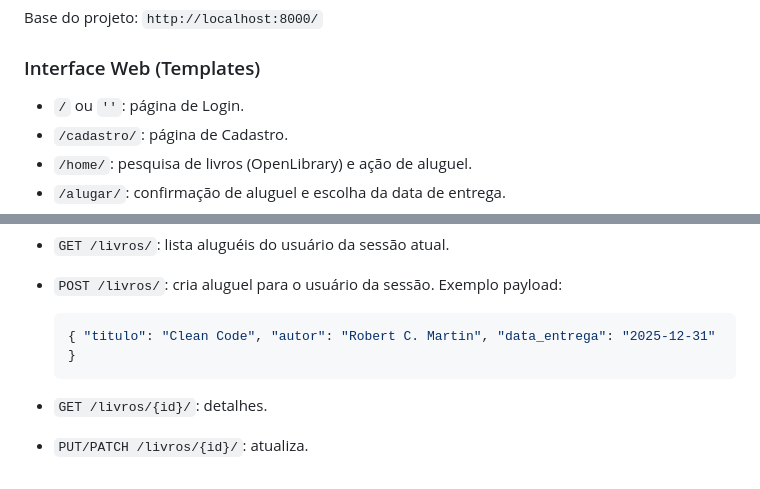
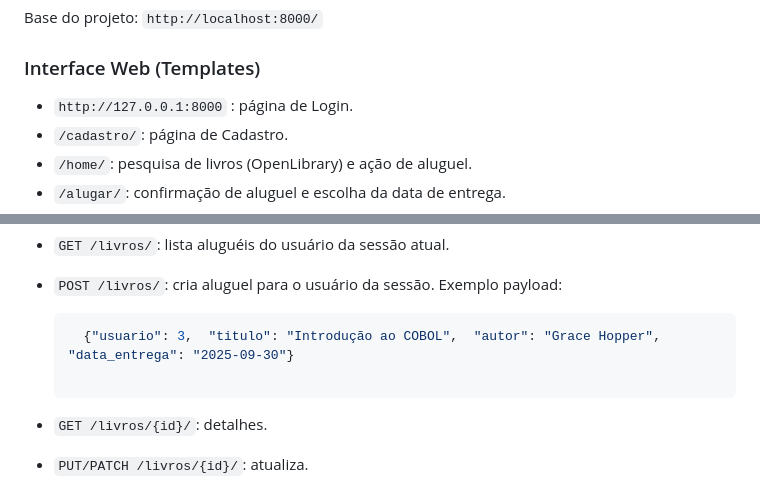
Before and after one commit to leonardolucasbs/wsBackend-Fabrica25.2, a Markdown page: README.md, 2 parts joined by grey strips. GitHub-like rendering.

Commit message:
:books: Update README.md

````diff
--- a/README.md
+++ b/README.md
@@ -89,7 +89,7 @@ Base do projeto: `http://localhost:8000/`
 
 ### Interface Web (Templates)
 
-- `/` ou `''`: página de Login.
+- `http://127.0.0.1:8000` : página de Login.
 - `/cadastro/`: página de Cadastro.
 - `/home/`: pesquisa de livros (OpenLibrary) e ação de aluguel.
 - `/alugar/`: confirmação de aluguel e escolha da data de entrega.
@@ -114,7 +114,8 @@ Base da API: `http://localhost:8000/api/`
 - `GET /livros/`: lista aluguéis do usuário da sessão atual.
 - `POST /livros/`: cria aluguel para o usuário da sessão. Exemplo payload:
   ```json
-  { "titulo": "Clean Code", "autor": "Robert C. Martin", "data_entrega": "2025-12-31" }
+    {"usuario": 3,  "titulo": "Introdução ao COBOL",  "autor": "Grace Hopper",  "data_entrega": "2025-09-30"}
+
   ```
 - `GET /livros/{id}/`: detalhes.
 - `PUT/PATCH /livros/{id}/`: atualiza.
````
